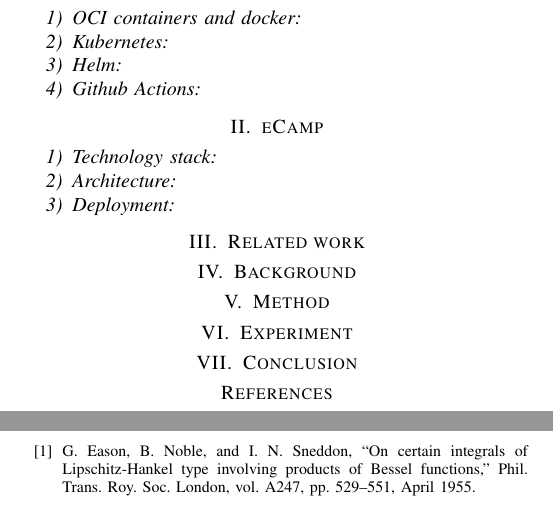
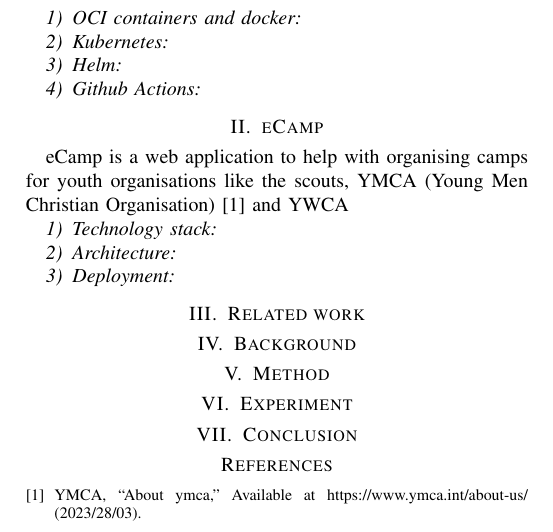
Before and after one commit to BacLuc/sase-cloud-testing-paper, a LaTeX paper (tex/main.tex, which reads tex/bibliography.tex): two parts of pages 2 and 3 of 3 before the commit and part of page 2 of 2 after it, the two joined at a grey line, cut so that both start at the same text. Compiled offline with pdfLaTeX.

Commit message:
use bibtex for citations

```diff
--- a/tex/bibliography.tex
+++ /dev/null
@@ -1 +0,0 @@
-\bibitem{b1} G. Eason, B. Noble, and I. N. Sneddon, ``On certain integrals of Lipschitz-Hankel type involving products of Bessel functions,'' Phil. Trans. Roy. Soc. London, vol. A247, pp. 529--551, April 1955.
--- a/tex/main.tex
+++ b/tex/main.tex
@@ -54,6 +54,9 @@ T\kern-.1667em\lower.7ex\hbox{E}\kern-.125emX}}
 
 \section{eCamp}
 
+eCamp is a web application to help with organising camps for youth organisations like the
+scouts, YMCA (Young Men Christian Organisation)\cite{ymca-website} and YWCA
+
 \subsubsection{Technology stack}
 
 \subsubsection{Architecture}
@@ -70,9 +73,8 @@ T\kern-.1667em\lower.7ex\hbox{E}\kern-.125emX}}
 
 \section{Conclusion}
 
-\begin{thebibliography}{00}
-	\include{bibliography}
-\end{thebibliography}
+\bibliographystyle{IEEEtran}
+\bibliography{main}
 
 \date{\today}
 
```
Also changed, not shown: tex/main.bib (added, +5 -0 lines), 1 other file.
